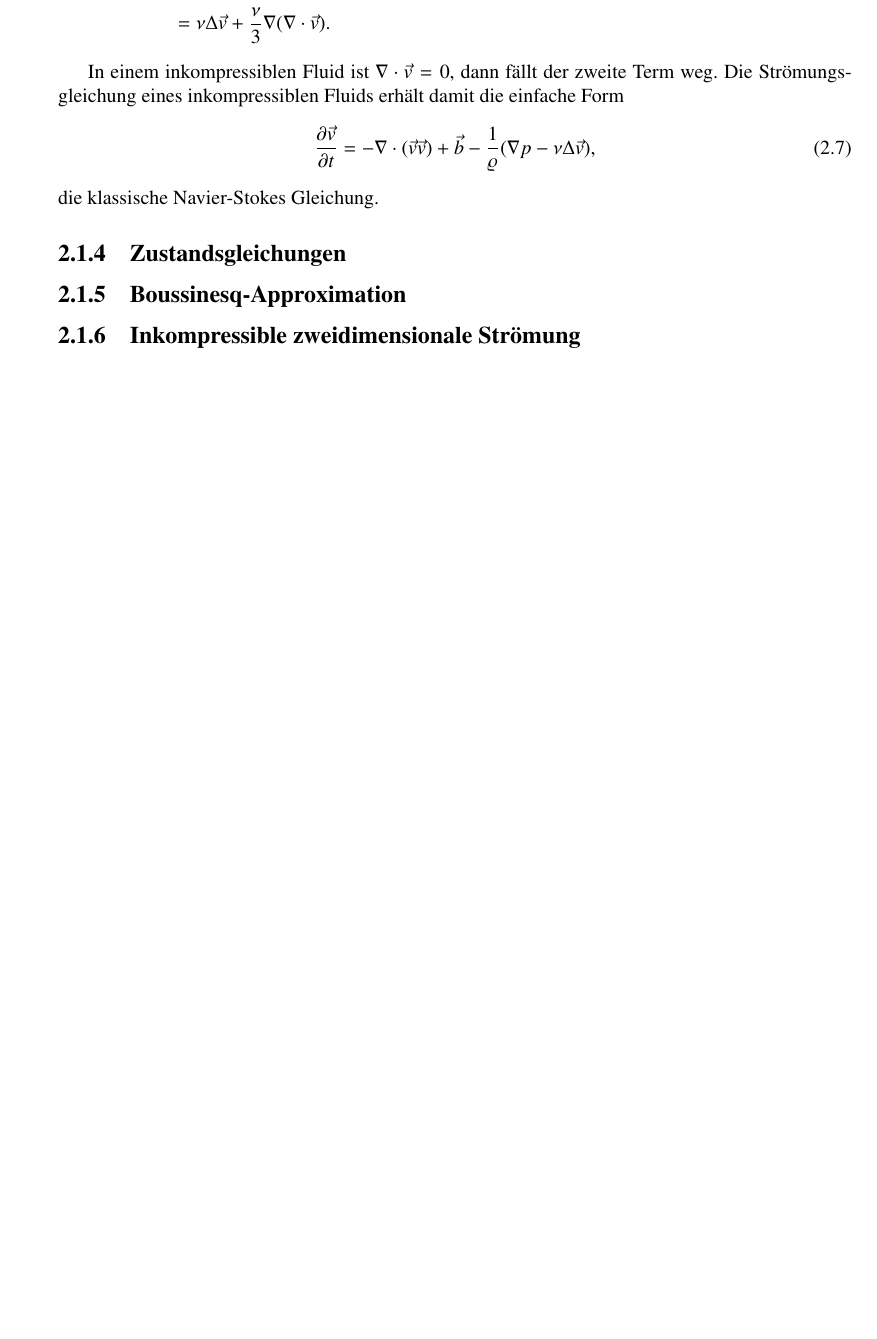
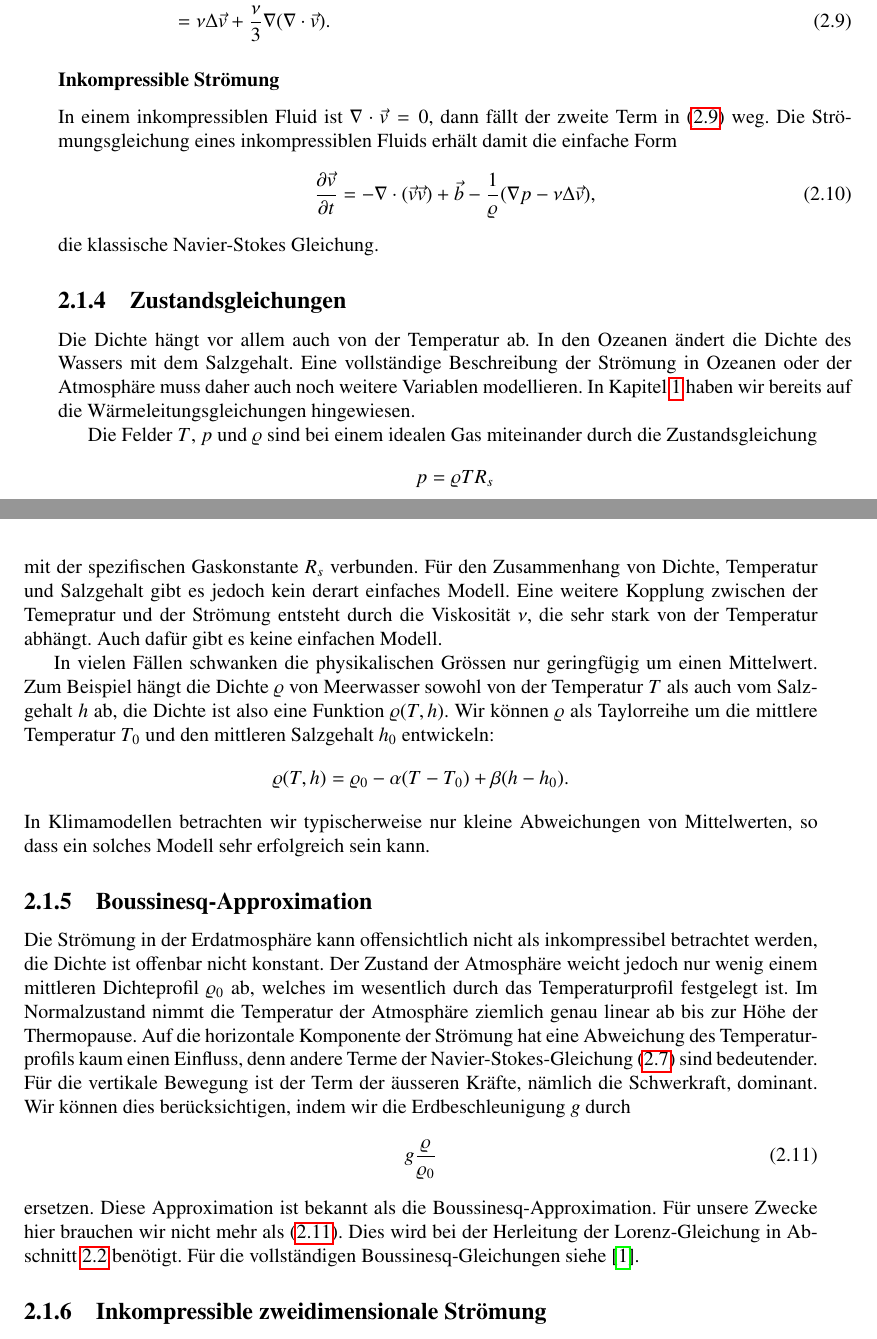
Before and after one commit to SebastianLenhard/SeminarKlima, a LaTeX book (skript/skript.tex, which reads skript/chapters/2/hydrodynamik.tex): part of page 21 of 54 before the commit and two parts of pages 21 and 22 of 54 after it, the two joined at a grey line, cut so that both start at the same text, the shorter picture padded with empty space. Compiled offline with pdfLaTeX.

Commit message:
Kapitel Hydrodynamik im Wesentlichen fertig

```diff
--- a/skript/chapters/2/hydrodynamik.tex
+++ b/skript/chapters/2/hydrodynamik.tex
@@ -683,6 +689,7 @@ Wir berechnen die Divergenz der einzelnen Terme:
 
+\subsubsection{Inkompressible Strömung}
 In einem inkompressiblen Fluid ist $\nabla\cdot\vec{v}=0$, dann fällt
-der zweite Term weg.
+der zweite Term in \eqref{skript:sigmadiv} weg.
 Die Strömungsgleichung eines inkompressiblen Fluids erhält damit die
 einfache Form
 \begin{equation}
@@ -697,8 +704,90 @@ einfache Form
 die klassische Navier-Stokes Gleichung.
 
 \subsection{Zustandsgleichungen}
+Die Dichte hängt vor allem auch von der Temperatur ab.
+In den Ozeanen ändert die Dichte des Wassers mit dem Salzgehalt.
+Eine vollständige Beschreibung der Strömung in Ozeanen oder der
+Atmosphäre muss daher auch noch weitere Variablen modellieren.
+In Kapitel~\ref{chapter:wetter und klima} haben wir bereits auf die
+Wärmeleitungsgleichungen hingewiesen.
+
+Die Felder $T$, $p$ und $\varrho$ sind bei einem idealen Gas miteinander
+durch die Zustandsgleichung
+\[
+p=\varrho T R_s
+\]
+mit der spezifischen Gaskonstante $R_s$ verbunden.
+Für den Zusammenhang von Dichte, Temperatur und Salzgehalt gibt
+es jedoch kein derart einfaches Modell.
+Eine weitere Kopplung zwischen der Temepratur und der
+Strömung entsteht durch die Viskosität $\nu$, die sehr stark
+von der Temperatur abhängt.
+Auch dafür gibt es keine einfachen Modell.
+
+In vielen Fällen schwanken die physikalischen Grössen nur geringfügig
+um einen Mittelwert.
+Zum Beispiel hängt die Dichte $\varrho$ von Meerwasser sowohl von
+der Temperatur $T$ als auch vom Salzgehalt $h$ ab, die Dichte ist
+also eine Funktion $\varrho(T,h)$.
+Wir können $\varrho$ als Taylorreihe um die mittlere Temperatur $T_0$
+und den mittleren Salzgehalt $h_0$ entwickeln:
+\[
+\varrho(T,h)
+=
+\varrho_0 -\alpha(T-T_0) + \beta(h-h_0).
+\]
+In Klimamodellen betrachten wir typischerweise nur kleine Abweichungen
+von Mittelwerten, so dass ein solches Modell sehr erfolgreich sein kann.
 
 \subsection{Boussinesq-Approximation}
+Die Strömung in der Erdatmosphäre kann offensichtlich nicht als
+inkompressibel betrachtet werden, die Dichte ist offenbar nicht
+konstant.
+Der Zustand der Atmosphäre weicht jedoch nur wenig einem mittleren
+Dichteprofil $\varrho_0$ ab, welches im wesentlich durch das Temperaturprofil
+festgelegt ist.
+Im Normalzustand nimmt die Temperatur der Atmosphäre ziemlich genau
+linear ab bis zur Höhe der Thermopause.
+Auf die horizontale Komponente der Strömung hat eine Abweichung des
+Temperaturprofils kaum einen Einfluss, denn andere Terme der
+Navier-Stokes-Gleichung
+\eqref{skript:navier-stokes2}
+sind bedeutender.
+Für die vertikale Bewegung ist der Term der äusseren Kräfte,
+nämlich die Schwerkraft, dominant.
+Wir können dies berücksichtigen, indem wir die Erdbeschleunigung
+$g$ durch
+\begin{equation}
+g\frac{\varrho}{\varrho_0}
+\label{skript:boussinesq}
+\end{equation}
+ersetzen.
+Diese Approximation ist bekannt als die Boussinesq-Approximation.
+Für unsere Zwecke hier brauchen wir nicht mehr als \eqref{skript:boussinesq}.
+Dies wird bei der Herleitung der Lorenz-Gleichung in Abschnitt
+\ref{section:lorenz-modell} benötigt.
+Für die vollständigen Boussinesq-Gleichungen siehe \cite{skript:kaperengler}.
+
+%In der Navier-Stokes-Gleichung können wir die horizontale Bewegung
+%von der vertikalen vollständig trennen.
+%Wir schreiben dazu
+%\[
+%\vec{u}
+%=
+%\begin{pmatrix}v_x\\v_y\end{pmatrix},
+%\qquad
+%w=v_z.
+%\]
+%Ausser in den für den Auftrieb wesentlichen Termen (Druck und äussere Kräfte)
+%betrachten wir die Dichte als konstant.
+%Die Kontinuitätsgleichung wird daher zu
+%\[
+%\nabla\cdot\vec{u}\frac{\partial w}{\partial z} = 0.
+%\]
+%Dies besagt, dass die Quellen des horizontalen Strömungsfeldes
+%durch die Vertikalströmung gespeist werden.
+%Die horizontale Bewegungsgleichung bleibt bis auf den Druckterm
+%erhalten.
 
 \subsection{Inkompressible zweidimensionale Strömung}
 Die Kontinuitätsgleichung
```
Also changed, not shown: skript/chapters/2/lorenz.tex (+4 -2 lines), skript/chapters/wuk.tex (+1 -1 lines), skript/chapters/2/hydrodynamik.tex (18 more changed lines).
